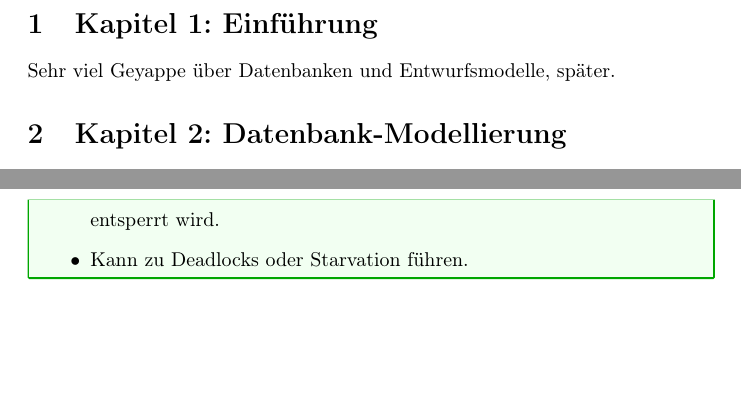
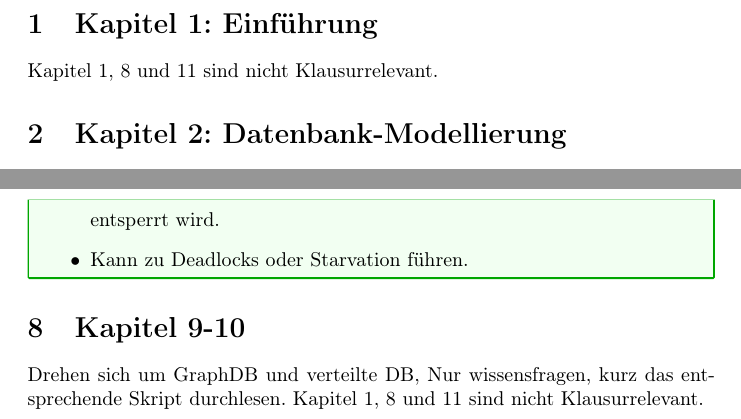
Before and after one commit to Yerionimous2/Zusammenfassung-Datenbanken, a LaTeX document (main.tex): two parts of pages 3 and 35 of 35, joined at a grey line, cut so that both start at the same text, the shorter picture padded with empty space. Compiled offline with pdfLaTeX.

Commit message:
Kapitel 1, 8 und 11 nicht Klausurrelevant, Hinweis auf 9-10 hinzugefügt.

```diff
--- a/main.tex
+++ b/main.tex
@@ -24,7 +24,7 @@
 
 \newpage
 \section{Kapitel 1: Einführung}
-Sehr viel Geyappe über Datenbanken und Entwurfsmodelle, später.
+Kapitel 1, 8 und 11 sind nicht Klausurrelevant.
 
 \section{Kapitel 2: Datenbank-Modellierung}
 
@@ -1357,4 +1357,9 @@ Indexierung verschnellert den Zugriff auf Daten, aber braucht mehr Speicher und
   \end{itemize}
 \end{block}
 
+\section{Kapitel 9-10}
+
+Drehen sich um GraphDB und verteilte DB, Nur wissensfragen, kurz das entsprechende Skript durchlesen.
+Kapitel 1, 8 und 11 sind nicht Klausurrelevant.
+
 \end{document}
```
Also changed, not shown: main.pdf, 5 other files.
